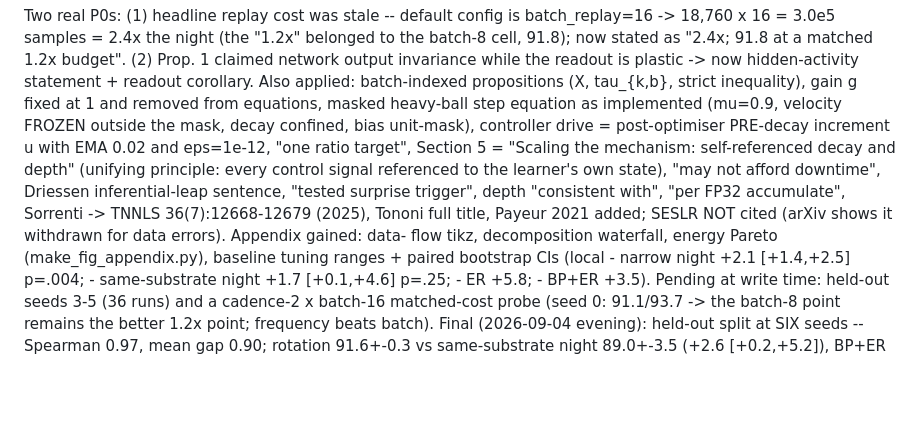
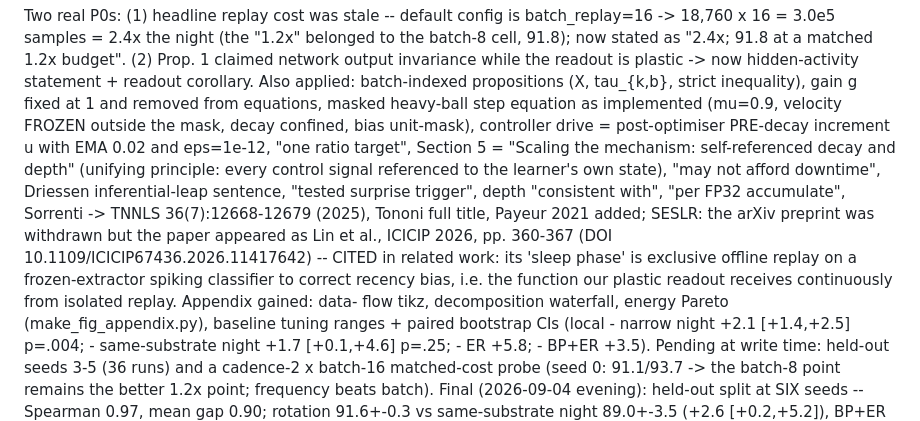
Before and after one commit to Hanny658/IaC-Replay-in-SDF, a Markdown page: notes/memory/cortex-workshop-submission.md, the part around the change. Rendered like a GitHub page; blank space fills up the shorter version.

Commit message:
notes: SESLR citation decision

```diff
--- a/notes/memory/cortex-workshop-submission.md
+++ b/notes/memory/cortex-workshop-submission.md
@@ -38,7 +38,7 @@ Section 5 = "Scaling the mechanism: self-referenced decay and depth" (unifying p
 every control signal referenced to the learner's own state), "may not afford downtime",
 Driessen inferential-leap sentence, "tested surprise trigger", depth "consistent with",
 "per FP32 accumulate", Sorrenti -> TNNLS 36(7):12668-12679 (2025), Tononi full title, Payeur
-2021 added; SESLR NOT cited (arXiv shows it withdrawn for data errors). Appendix gained: data-
+2021 added; SESLR: the arXiv preprint was withdrawn but the paper appeared as Lin et al., ICICIP 2026, pp. 360-367 (DOI 10.1109/ICICIP67436.2026.11417642) -- CITED in related work: its 'sleep phase' is exclusive offline replay on a frozen-extractor spiking classifier to correct recency bias, i.e. the function our plastic readout receives continuously from isolated replay. Appendix gained: data-
 flow tikz, decomposition waterfall, energy Pareto (make_fig_appendix.py), baseline tuning
 ranges + paired bootstrap CIs (local - narrow night +2.1 [+1.4,+2.5] p=.004; - same-substrate
 night +1.7 [+0.1,+4.6] p=.25; - ER +5.8; - BP+ER +3.5). Pending at write time: held-out
```
